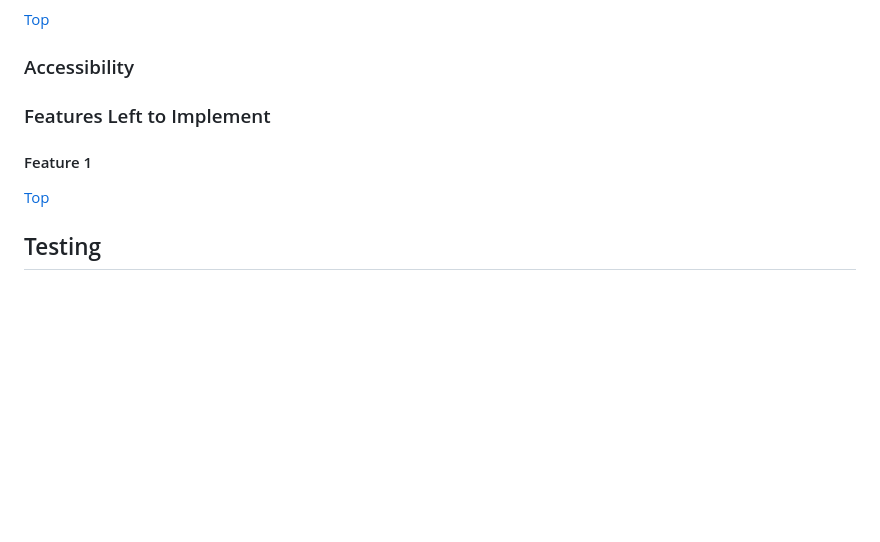
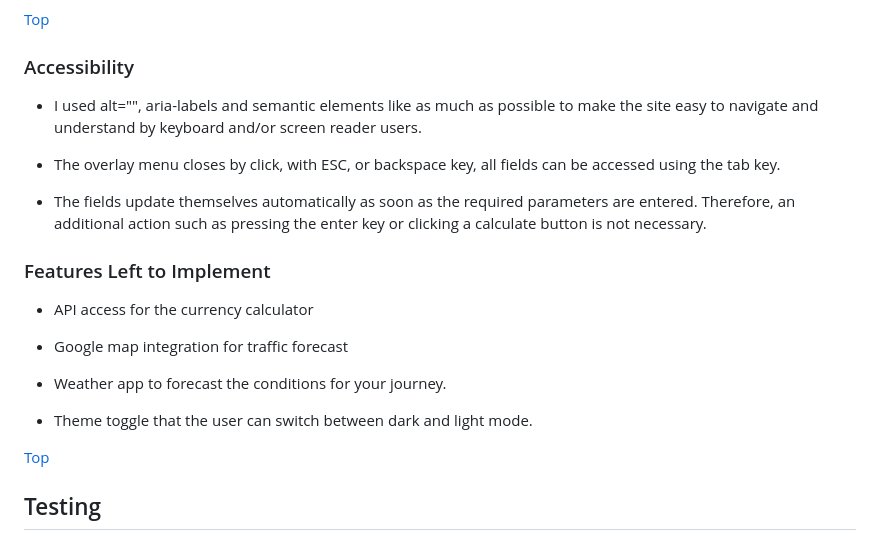
Before and after one commit to Lorenz-127/THE-CONVERSIONATOR, a Markdown page: README.md, the part around the change. GitHub-like rendering; blank space fills up the shorter version.

Commit message:
docs(readme): Add content to accessibility and features left to implement

```diff
--- a/README.md
+++ b/README.md
@@ -182,9 +182,22 @@ Link to [responsive Mockup](https://ui.dev/amiresponsive?url=https://lorenz-127.
 
 ### Accessibility
 
+- I used alt="", aria-labels and semantic elements like as much as possible to make the site easy to navigate and understand by keyboard and/or screen reader users.
+
+- The overlay menu closes by click, with ESC, or backspace key, all fields can be accessed using the tab key.
+
+- The fields update themselves automatically as soon as the required parameters are entered. Therefore, an additional action such as pressing the enter key or clicking a calculate button is not necessary.
+
 ### Features Left to Implement
 
-#### Feature 1
+- API access for the currency calculator
+
+- Google map integration for traffic forecast
+
+- Weather app to forecast the conditions for your journey.
+
+- Theme toggle that the user can switch between dark and light mode.
+
 
 [Top](#contents)
 
```
